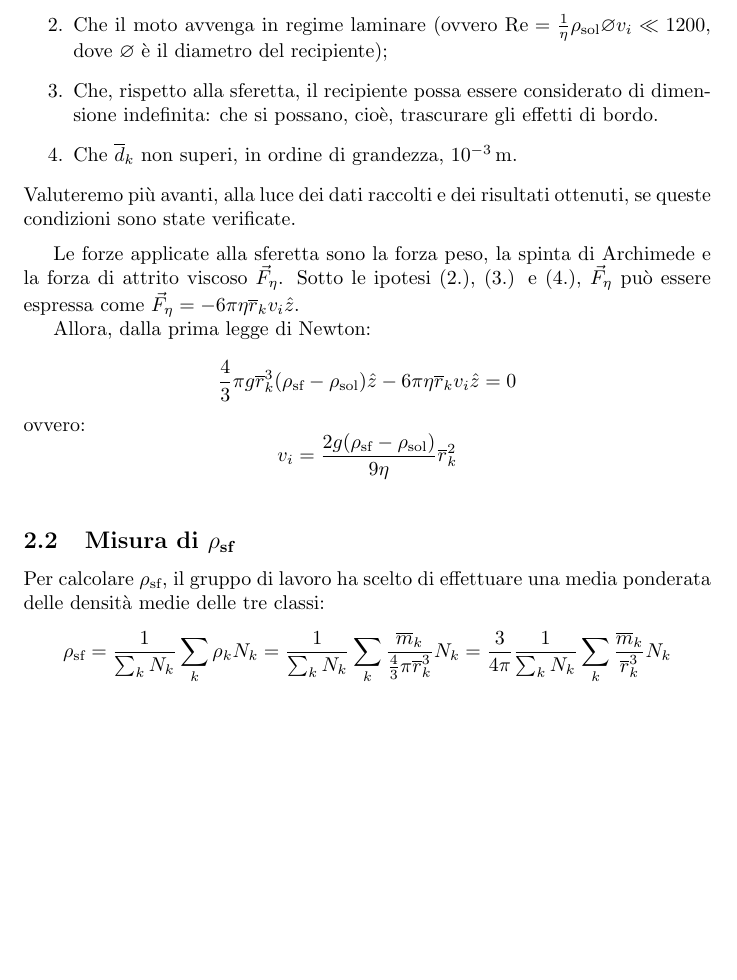
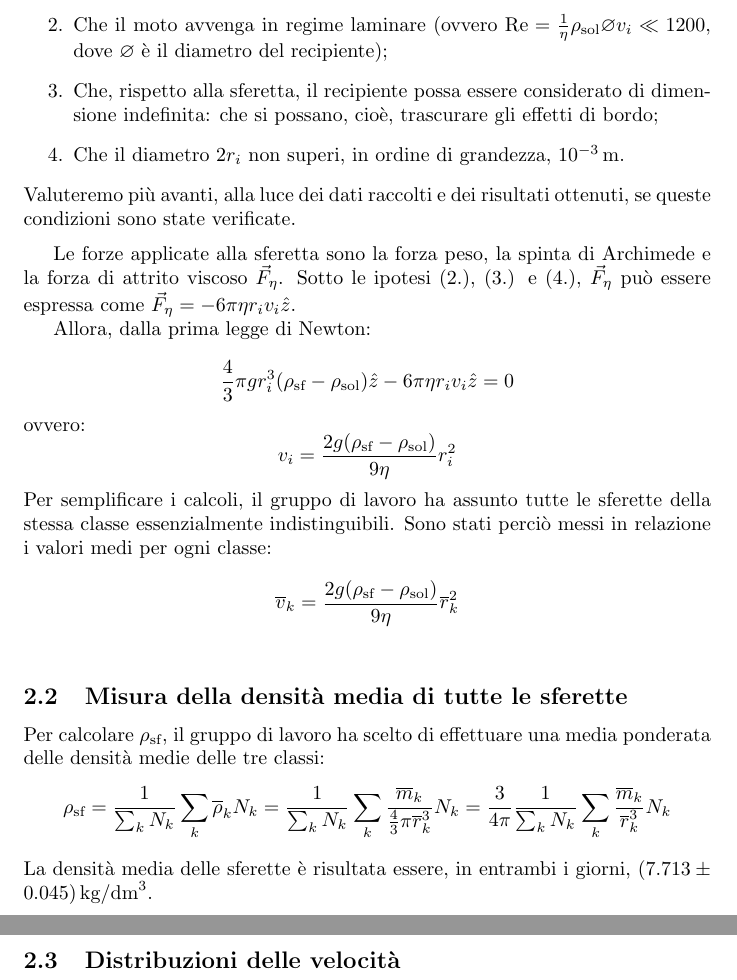
Before and after one commit to RBerga06/unipr-clt-fisica, a LaTeX paper (lab1/r09-glicerine/relazione.tex): part of page 3 of 9 before the commit and two parts of pages 3 and 4 of 10 after it, the two joined at a grey line, cut so that both start at the same text, the shorter picture padded with empty space. Compiled offline with pdfLaTeX.

Commit message:
correzioni densità

```diff
--- a/lab1/r09-glicerine/relazione.tex
+++ b/lab1/r09-glicerine/relazione.tex
@@ -170,8 +172,8 @@ Per semplificare la discussione, assumeremo:
      dove $\diam$ è il diametro del recipiente);
   \item Che, rispetto alla sferetta, il recipiente possa essere
     considerato di dimensione indefinita: che si possano, cioè,
-    trascurare gli effetti di bordo.
-  \item Che $\overline{d}_k$ non superi, in ordine di grandezza,
+    trascurare gli effetti di bordo;
+  \item Che il diametro $2r_i$ non superi, in ordine di grandezza,
     $10^{-3}\,\unit{m}$.
 \end{enumerate}
 Valuteremo più avanti, alla luce dei dati raccolti e dei risultati ottenuti,
@@ -182,25 +184,31 @@ se queste condizioni sono state verificate.
 Le forze applicate alla sferetta sono la forza peso, la spinta di Archimede
 e la forza di attrito viscoso $\vec{F}_\eta$.
 Sotto le ipotesi (2.), (3.) e (4.), $\vec{F}_\eta$ può essere espressa come
-$\vec{F}_\eta = -6\pi\eta \overline{r}_k v_i\hat{z}$.
+$\vec{F}_\eta = -6\pi\eta r_i v_i\hat{z}$.
 
 Allora, dalla prima legge di Newton:
 \[
-  \frac{4}{3}\pi g\overline{r}_k^3 (\rho_\text{sf} - \rho_\text{sol}) \hat{z}
-  -6\pi\eta \overline{r}_k v_i\hat{z} = 0
+  \frac{4}{3}\pi g r_i^3 (\rho_\text{sf} - \rho_\text{sol}) \hat{z}
+  -6\pi\eta r_i v_i\hat{z} = 0
 \]
 ovvero:
 \[
-  v_i = \frac{2g(\rho_\text{sf} - \rho_\text{sol})}{9\eta} \overline{r}_k^2
+  v_i = \frac{2g(\rho_\text{sf} - \rho_\text{sol})}{9\eta} r_i^2
+\]
+Per semplificare i calcoli, il gruppo di lavoro ha assunto tutte le sferette
+della stessa classe essenzialmente indistinguibili. Sono stati perciò messi
+in relazione i valori medi per ogni classe: \[
+  \overline{v}_k = \frac{2g(\rho_\text{sf} - \rho_\text{sol})}{9\eta}
+  \overline{r}_k^2
 \]
 
 \vspace{2mm}
 
-\subsection{Misura di $\rho_\text{sf}$}
+\subsection{Misura della densità media di tutte le sferette}
 Per calcolare $\rho_\text{sf}$, il gruppo di lavoro ha scelto di
 effettuare una media ponderata delle densità medie delle tre classi:
 \[
-  \rho_\text{sf} = \frac{1}{\sum_k N_k} \sum_k \rho_k N_k
+  \rho_\text{sf} = \frac{1}{\sum_k N_k} \sum_k \overline{\rho}_k N_k
     = \frac{1}{\sum_k N_k} \sum_k \frac{\overline{m}_k}{
       \frac{4}{3}\pi \overline{r}_k^3} N_k
     = \frac{3}{4\pi} \frac{1}{\sum_k N_k} \sum_k \frac{\overline{m}_k}{
@@ -211,6 +219,12 @@ effettuare una media ponderata delle densità medie delle tre classi:
   %   \rho_\text{grandi} N_\text{grandi}}
   %   {N_\text{piccole} + N_\text{medie} + N_\text{grandi}}
 \]
+La densità media delle sferette è risultata essere,
+in entrambi i giorni, $(7.713\pm0.045)\,\unit{kg \per dm^3}$.
+
+\pagebreak
+\subsection{Distribuzioni delle velocità}
+
 
 \vspace{2mm}
 \pagebreak
```
Also changed, not shown: lab1/r09-glicerine/relazione.pdf, lab1/r09-glicerine/relazione.tex (8 more changed lines).
